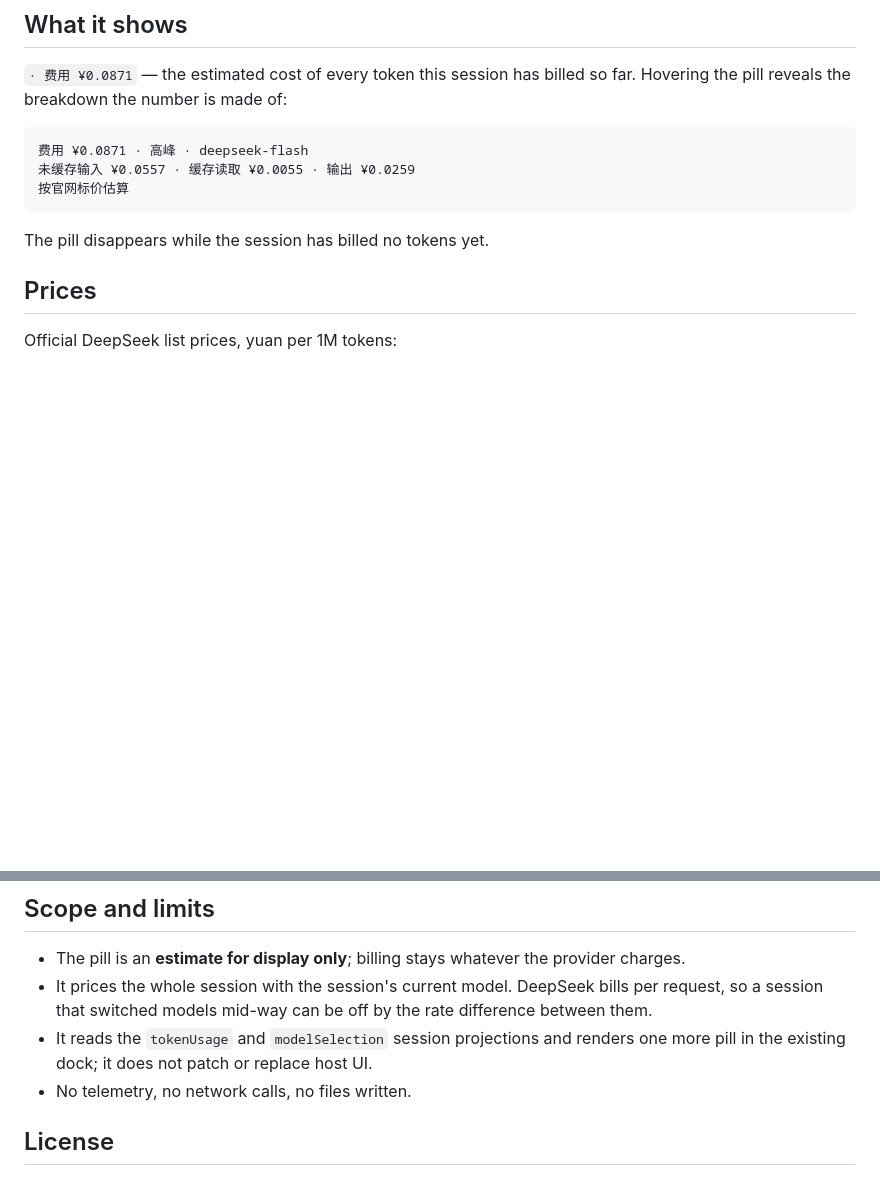
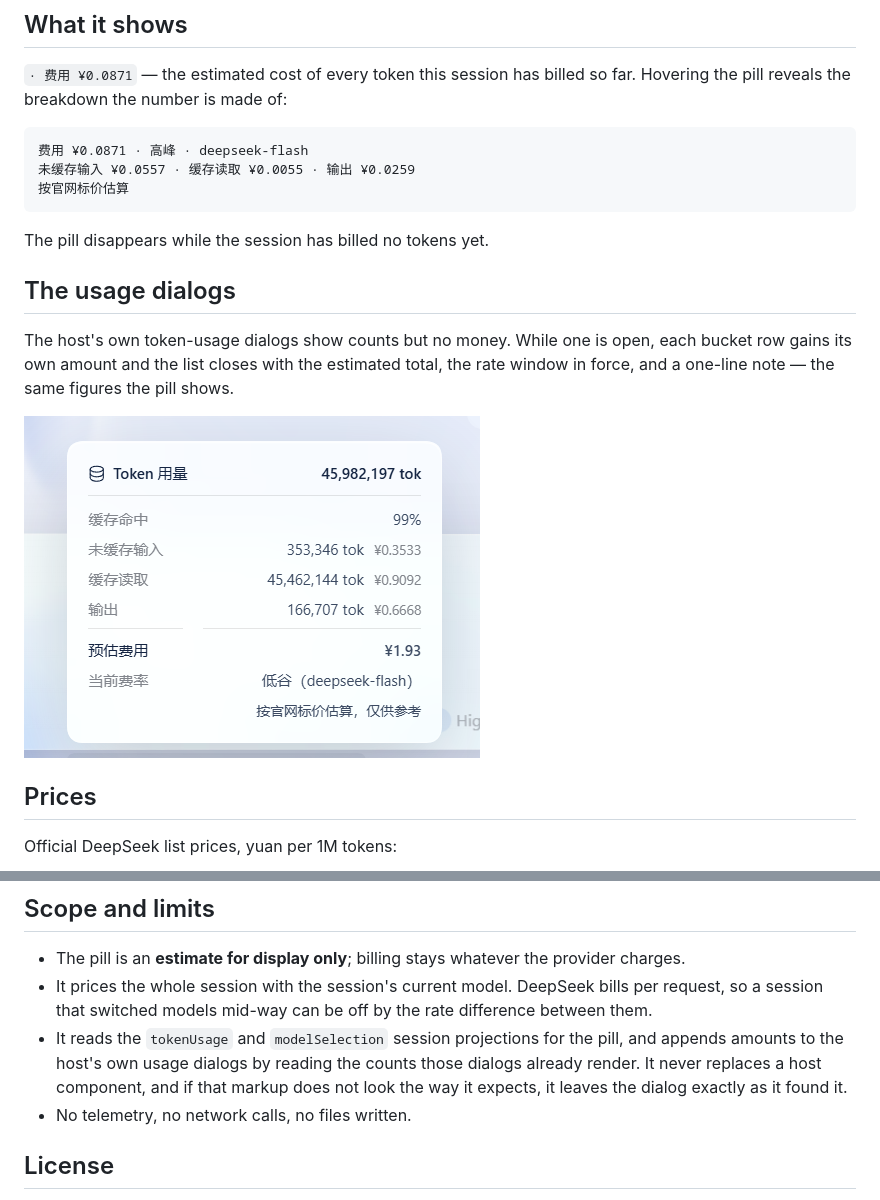
Before and after one commit to Shuaige-Da/dsh-cost-pill, a Markdown page: README.md, 2 parts joined by grey strips. Rendered like a GitHub page; pictures changed too: preview/usage-dialog.png (added); blank space fills up the shorter version.

Commit message:
feat: price every bucket inside the host usage dialogs

````diff
--- a/README.md
+++ b/README.md
@@ -24,6 +24,15 @@ Hovering the pill reveals the breakdown the number is made of:
 ```
 
 The pill disappears while the session has billed no tokens yet.
+
+## The usage dialogs
+
+The host's own token-usage dialogs show counts but no money. While one is open,
+each bucket row gains its own amount and the list closes with the estimated total,
+the rate window in force, and a one-line note — the same figures the pill shows.
+
+![Every bucket priced inside the usage dialog](preview/usage-dialog.png)
+
 
 ## Prices
 
@@ -65,8 +74,10 @@ Then reload the page. No restart is needed on hosts that hot-apply profile patch
 - It prices the whole session with the session's current model. DeepSeek bills per
   request, so a session that switched models mid-way can be off by the rate
   difference between them.
-- It reads the `tokenUsage` and `modelSelection` session projections and renders
-  one more pill in the existing dock; it does not patch or replace host UI.
+- It reads the `tokenUsage` and `modelSelection` session projections for the pill,
+  and appends amounts to the host's own usage dialogs by reading the counts those
+  dialogs already render. It never replaces a host component, and if that markup
+  does not look the way it expects, it leaves the dialog exactly as it found it.
 - No telemetry, no network calls, no files written.
 
 ## License
````
Also changed, not shown: README.zh.md (+10 -2 lines), 2 other files.
